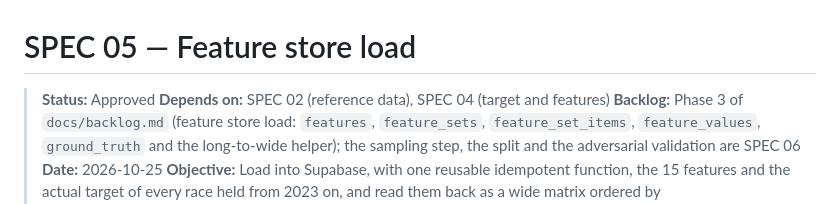
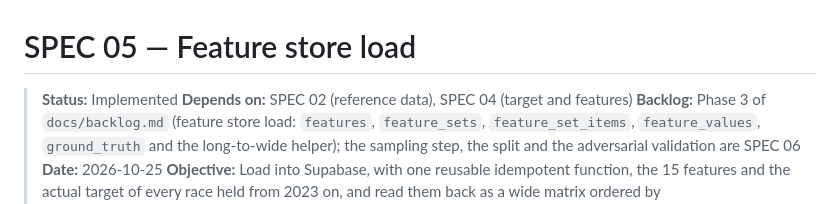
Before and after one commit to J3SSUS/f1-race-pace, a Markdown page: specs/05-feature-store-load.md, the part around one of its changes. Rendered like a GitHub page.

```diff
--- a/specs/05-feature-store-load.md
+++ b/specs/05-feature-store-load.md
@@ -1,6 +1,6 @@
 # SPEC 05 — Feature store load
 
-> **Status:** Approved
+> **Status:** Implemented
 > **Depends on:** SPEC 02 (reference data), SPEC 04 (target and features)
 > **Backlog:** Phase 3 of `docs/backlog.md` (feature store load: `features`, `feature_sets`, `feature_set_items`, `feature_values`, `ground_truth` and the long-to-wide helper); the sampling step, the split and the adversarial validation are SPEC 06
 > **Date:** 2026-10-25
```
Also changed, not shown: other parts of specs/05-feature-store-load.md (+19 -19 lines), DECISIONS.md (+9 -0 lines).
